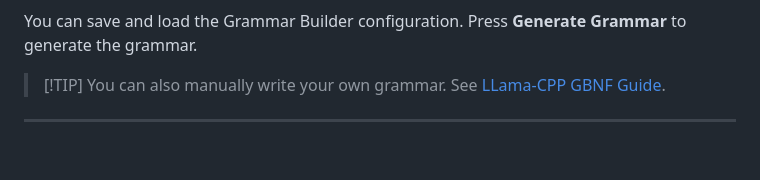
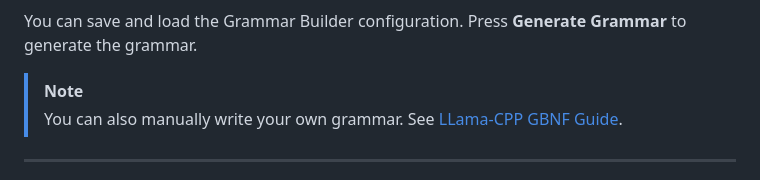
Before and after one commit to KatherLab/LLMAIx, a Markdown page: static/information_extraction.md, the part around the change. Drawn GitHub-style; blank space fills up the shorter version.

```diff
--- a/static/information_extraction.md
+++ b/static/information_extraction.md
@@ -95,7 +95,8 @@ To make writing a grammar easy, you can use the **Grammar Builder**, which allow
 
 You can save and load the Grammar Builder configuration. Press **Generate Grammar** to generate the grammar.
 
-> [!TIP] You can also manually write your own grammar. See [LLama-CPP GBNF Guide](https://github.com/ggerganov/llama.cpp/blob/master/grammars/README.md).
+> [!NOTE]
+> You can also manually write your own grammar. See [LLama-CPP GBNF Guide](https://github.com/ggerganov/llama.cpp/blob/master/grammars/README.md).
 
 ---
 
```
